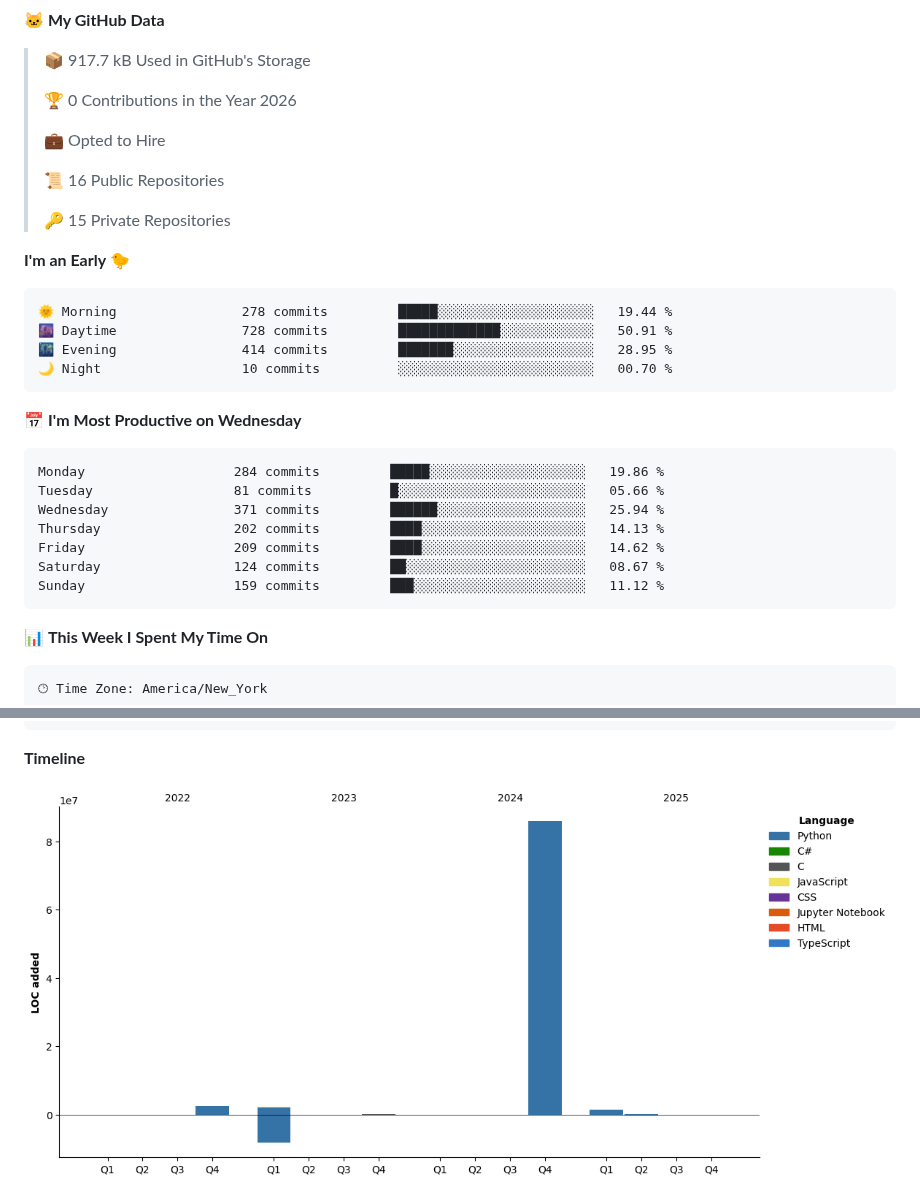
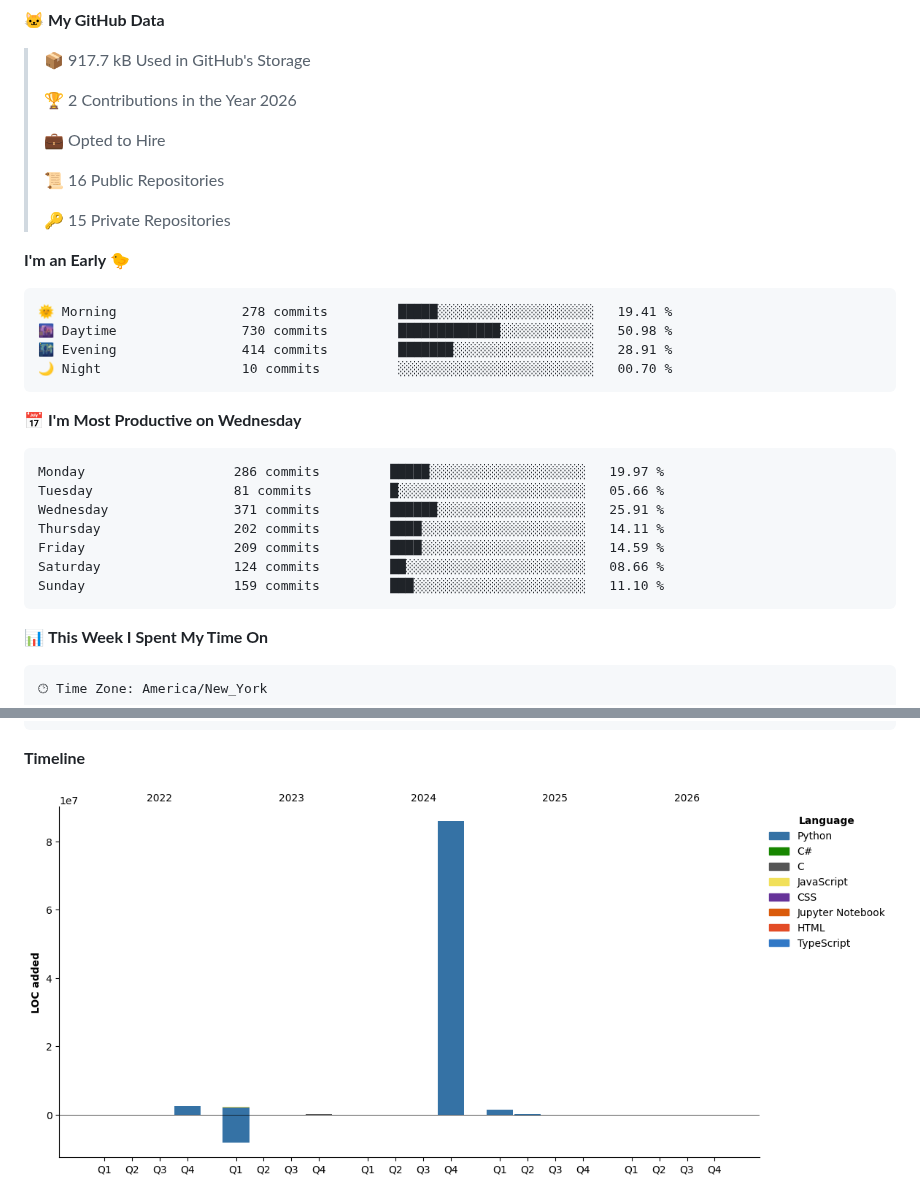
Before and after one commit to TTrumpet/TTrumpet, a Markdown page: README.md, 2 parts joined by grey strips. GitHub-like rendering; pictures changed too: assets/bar_graph.png.

Commit message:
Updated with Dev Metrics

````diff
--- a/README.md
+++ b/README.md
@@ -66,7 +66,7 @@ Here are some ideas to get you started:
 
 > 📦 917.7 kB Used in GitHub's Storage
  >
-> 🏆 0 Contributions in the Year 2026
+> 🏆 2 Contributions in the Year 2026
  >
 > 💼 Opted to Hire
  >
@@ -77,21 +77,21 @@ Here are some ideas to get you started:
 **I'm an Early 🐤**
 
 ```text
-🌞 Morning                278 commits         █████░░░░░░░░░░░░░░░░░░░░   19.44 %
-🌆 Daytime                728 commits         █████████████░░░░░░░░░░░░   50.91 %
-🌃 Evening                414 commits         ███████░░░░░░░░░░░░░░░░░░   28.95 %
+🌞 Morning                278 commits         █████░░░░░░░░░░░░░░░░░░░░   19.41 %
+🌆 Daytime                730 commits         █████████████░░░░░░░░░░░░   50.98 %
+🌃 Evening                414 commits         ███████░░░░░░░░░░░░░░░░░░   28.91 %
 🌙 Night                  10 commits          ░░░░░░░░░░░░░░░░░░░░░░░░░   00.70 %
 ```
 📅 **I'm Most Productive on Wednesday**
 
 ```text
-Monday                   284 commits         █████░░░░░░░░░░░░░░░░░░░░   19.86 %
+Monday                   286 commits         █████░░░░░░░░░░░░░░░░░░░░   19.97 %
 Tuesday                  81 commits          █░░░░░░░░░░░░░░░░░░░░░░░░   05.66 %
-Wednesday                371 commits         ██████░░░░░░░░░░░░░░░░░░░   25.94 %
-Thursday                 202 commits         ████░░░░░░░░░░░░░░░░░░░░░   14.13 %
-Friday                   209 commits         ████░░░░░░░░░░░░░░░░░░░░░   14.62 %
-Saturday                 124 commits         ██░░░░░░░░░░░░░░░░░░░░░░░   08.67 %
-Sunday                   159 commits         ███░░░░░░░░░░░░░░░░░░░░░░   11.12 %
+Wednesday                371 commits         ██████░░░░░░░░░░░░░░░░░░░   25.91 %
+Thursday                 202 commits         ████░░░░░░░░░░░░░░░░░░░░░   14.11 %
+Friday                   209 commits         ████░░░░░░░░░░░░░░░░░░░░░   14.59 %
+Saturday                 124 commits         ██░░░░░░░░░░░░░░░░░░░░░░░   08.66 %
+Sunday                   159 commits         ███░░░░░░░░░░░░░░░░░░░░░░   11.10 %
 ```
 
 
````
Also changed, not shown: other parts of README.md (+1 -1 lines).
